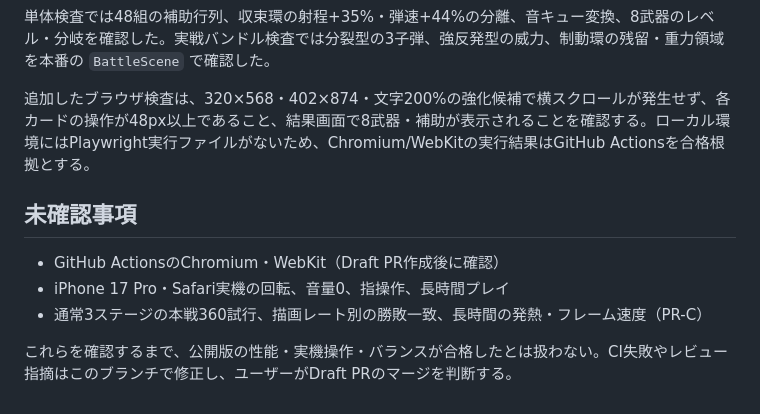
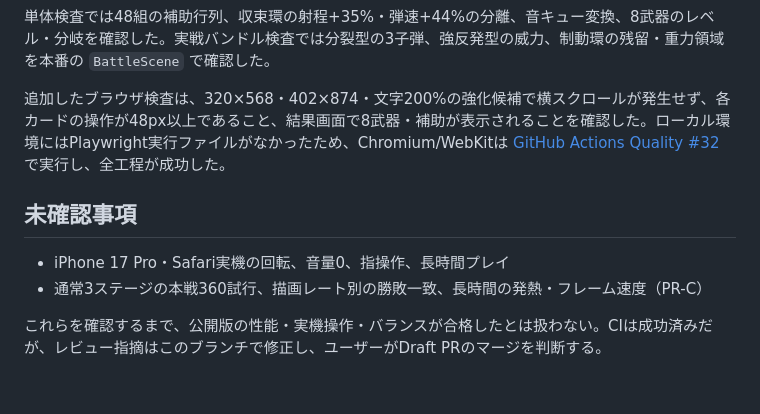
Before and after one commit to chameleonjp-lab/kakomare, a Markdown page: docs/QUALITY_B_REPORT.md, the part around the change. GitHub-like rendering.

```diff
--- a/docs/QUALITY_B_REPORT.md
+++ b/docs/QUALITY_B_REPORT.md
@@ -36,12 +36,11 @@ PR-Bでは、監査で残した「武器8種・補助6種の実効値」「分
 
 単体検査では48組の補助行列、収束環の射程+35%・弾速+44%の分離、音キュー変換、8武器のレベル・分岐を確認した。実戦バンドル検査では分裂型の3子弾、強反発型の威力、制動環の残留・重力領域を本番の `BattleScene` で確認した。
 
-追加したブラウザ検査は、320×568・402×874・文字200%の強化候補で横スクロールが発生せず、各カードの操作が48px以上であること、結果画面で8武器・補助が表示されることを確認する。ローカル環境にはPlaywright実行ファイルがないため、Chromium/WebKitの実行結果はGitHub Actionsを合格根拠とする。
+追加したブラウザ検査は、320×568・402×874・文字200%の強化候補で横スクロールが発生せず、各カードの操作が48px以上であること、結果画面で8武器・補助が表示されることを確認した。ローカル環境にはPlaywright実行ファイルがなかったため、Chromium/WebKitは [GitHub Actions Quality #32](https://github.com/chameleonjp-lab/kakomare/actions/runs/34284400433) で実行し、全工程が成功した。
 
 ## 未確認事項
 
-- GitHub ActionsのChromium・WebKit（Draft PR作成後に確認）
 - iPhone 17 Pro・Safari実機の回転、音量0、指操作、長時間プレイ
 - 通常3ステージの本戦360試行、描画レート別の勝敗一致、長時間の発熱・フレーム速度（PR-C）
 
-これらを確認するまで、公開版の性能・実機操作・バランスが合格したとは扱わない。CI失敗やレビュー指摘はこのブランチで修正し、ユーザーがDraft PRのマージを判断する。
+これらを確認するまで、公開版の性能・実機操作・バランスが合格したとは扱わない。CIは成功済みだが、レビュー指摘はこのブランチで修正し、ユーザーがDraft PRのマージを判断する。
```
Also changed, not shown: docs/QUALITY_IMPROVEMENT_PLAN.md (+1 -1 lines), docs/TEST_CHECKLIST.md (+4 -4 lines).
